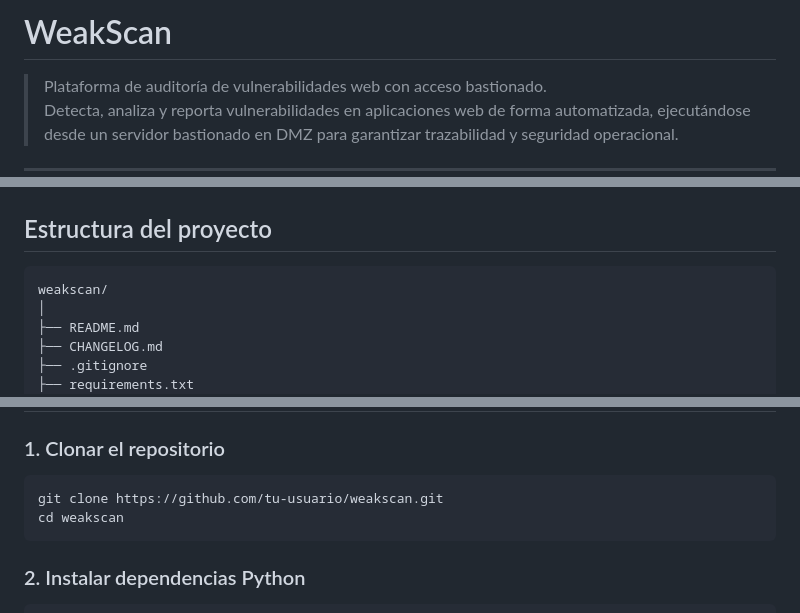
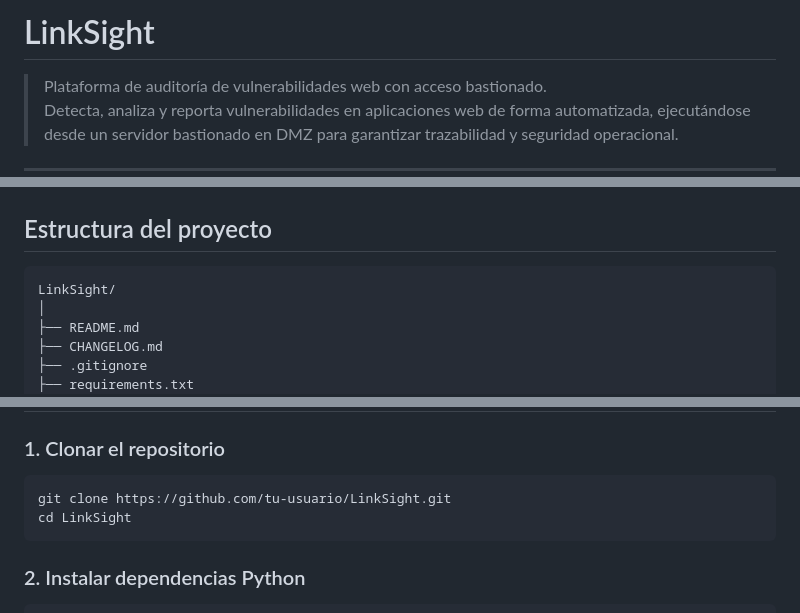
Before and after one commit to jasensioedt/LinkSight, a Markdown page: README.md, 3 parts joined by grey strips. GitHub-like rendering.

Commit message:
Rename project to LinkSight and update README
Renamed project from WeakScan to LinkSight and updated relevant sections in the README.

````diff
--- a/README.md
+++ b/README.md
@@ -1,4 +1,4 @@
-#  WeakScan
+#  LinkSight
 
 > Plataforma de auditoría de vulnerabilidades web con acceso bastionado.
 > Detecta, analiza y reporta vulnerabilidades en aplicaciones web de forma automatizada, ejecutándose desde un servidor bastionado en DMZ para garantizar trazabilidad y seguridad operacional.
@@ -69,7 +69,7 @@ Todo el análisis se ejecuta desde un **servidor bastionado en DMZ** con acceso
 ##  Estructura del proyecto
 
 ```
-weakscan/
+LinkSight/
 │
 ├── README.md
 ├── CHANGELOG.md
@@ -130,8 +130,8 @@ weakscan/
 ### 1. Clonar el repositorio
 
 ```bash
-git clone https://github.com/tu-usuario/weakscan.git
-cd weakscan
+git clone https://github.com/tu-usuario/LinkSight.git
+cd LinkSight
 ```
 
 ### 2. Instalar dependencias Python
````
